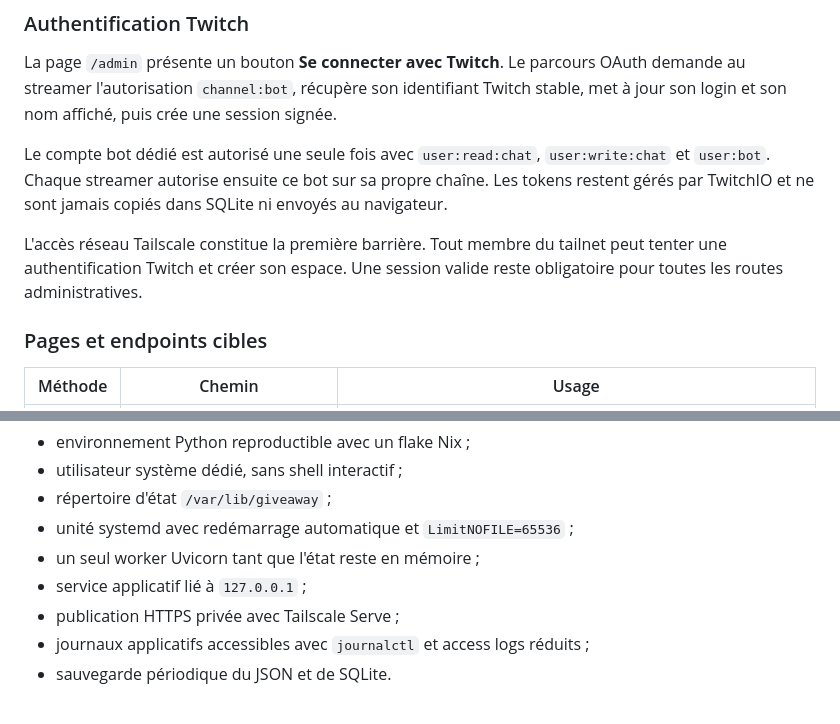
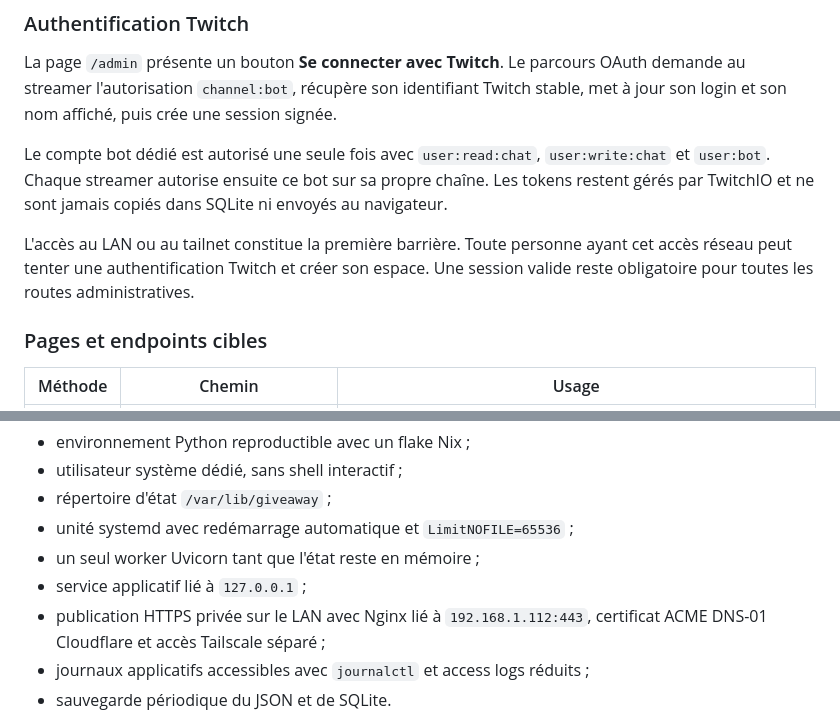
Before and after one commit to Necsus/giveaway, a Markdown page: TECHNICAL_SPEC.md, 2 parts joined by grey strips. Rendered like a GitHub page.

```diff
--- a/TECHNICAL_SPEC.md
+++ b/TECHNICAL_SPEC.md
@@ -278,7 +277,7 @@ La page `/admin` présente un bouton **Se connecter avec Twitch**. Le parcours O
 
 Le compte bot dédié est autorisé une seule fois avec `user:read:chat`, `user:write:chat` et `user:bot`. Chaque streamer autorise ensuite ce bot sur sa propre chaîne. Les tokens restent gérés par TwitchIO et ne sont jamais copiés dans SQLite ni envoyés au navigateur.
 
-L'accès réseau Tailscale constitue la première barrière. Tout membre du tailnet peut tenter une authentification Twitch et créer son espace. Une session valide reste obligatoire pour toutes les routes administratives.
+L'accès au LAN ou au tailnet constitue la première barrière. Toute personne ayant cet accès réseau peut tenter une authentification Twitch et créer son espace. Une session valide reste obligatoire pour toutes les routes administratives.
 
 ### Pages et endpoints cibles
 
@@ -532,7 +531,7 @@ Le déploiement doit être déclaratif :
 - unité systemd avec redémarrage automatique et `LimitNOFILE=65536` ;
 - un seul worker Uvicorn tant que l'état reste en mémoire ;
 - service applicatif lié à `127.0.0.1` ;
-- publication HTTPS privée avec Tailscale Serve ;
+- publication HTTPS privée sur le LAN avec Nginx lié à `192.168.1.112:443`, certificat ACME DNS-01 Cloudflare et accès Tailscale séparé ;
 - journaux applicatifs accessibles avec `journalctl` et access logs réduits ;
 - sauvegarde périodique du JSON et de SQLite.
 
```
Also changed, not shown: other parts of TECHNICAL_SPEC.md (+11 -12 lines), DEVELOPMENT_PLAN.md (+4 -3 lines), README.md (+10 -4 lines).
